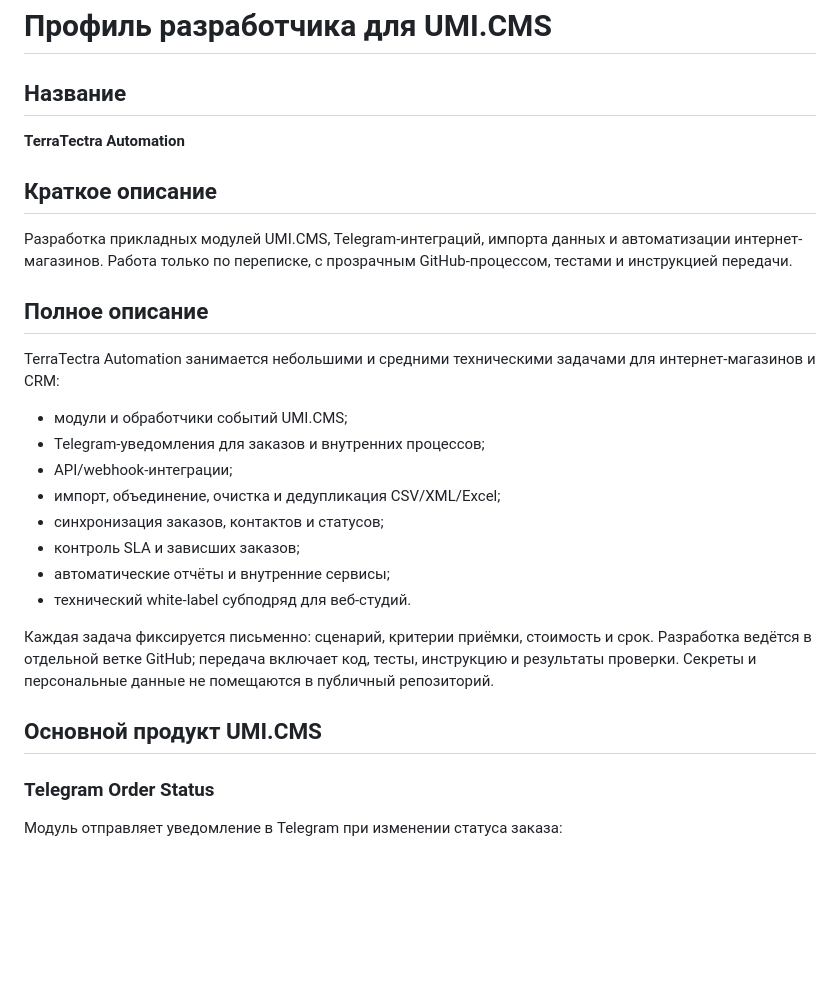
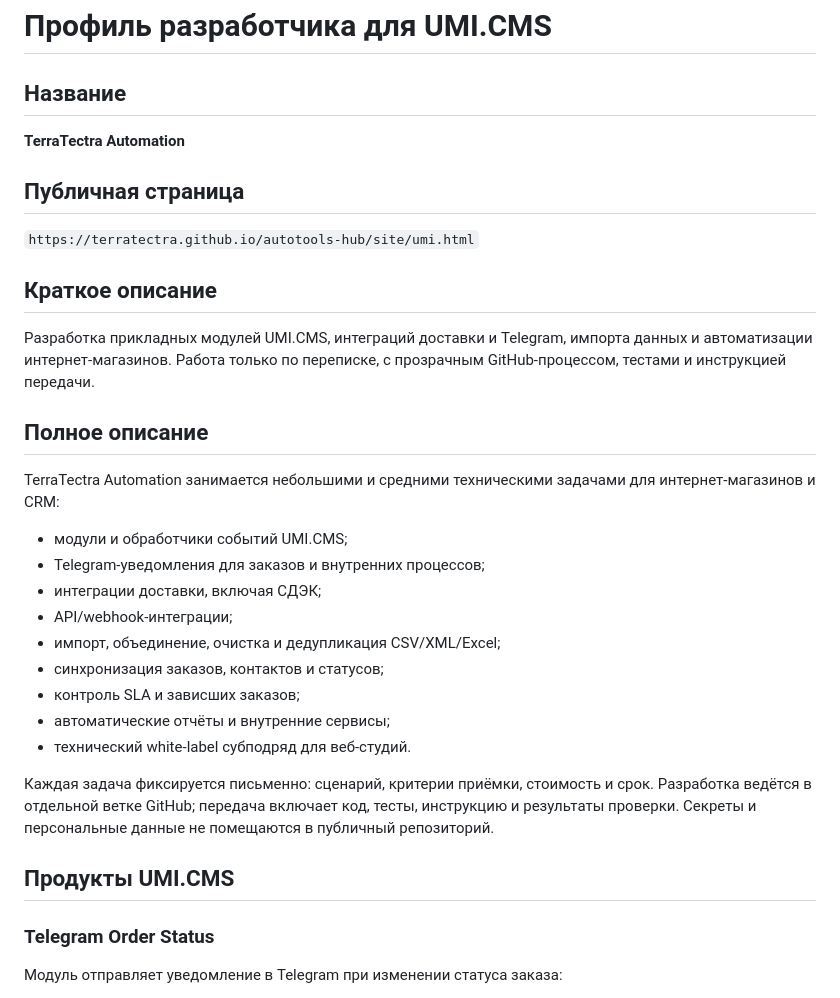
Before and after one commit to TerraTectra/autotools-hub, a Markdown page: docs/UMI_PARTNER_PROFILE.md, the part around one of its changes. GitHub-like rendering; blank space fills up the shorter version.

```diff
--- a/docs/UMI_PARTNER_PROFILE.md
+++ b/docs/UMI_PARTNER_PROFILE.md
@@ -4,9 +4,13 @@
 
 **TerraTectra Automation**
 
+## Публичная страница
+
+`https://terratectra.github.io/autotools-hub/site/umi.html`
+
 ## Краткое описание
 
-Разработка прикладных модулей UMI.CMS, Telegram-интеграций, импорта данных и автоматизации интернет-магазинов. Работа только по переписке, с прозрачным GitHub-процессом, тестами и инструкцией передачи.
+Разработка прикладных модулей UMI.CMS, интеграций доставки и Telegram, импорта данных и автоматизации интернет-магазинов. Работа только по переписке, с прозрачным GitHub-процессом, тестами и инструкцией передачи.
 
 ## Полное описание
 
@@ -14,6 +18,7 @@ TerraTectra Automation занимается небольшими и средни
 
 - модули и обработчики событий UMI.CMS;
 - Telegram-уведомления для заказов и внутренних процессов;
+- интеграции доставки, включая СДЭК;
 - API/webhook-интеграции;
 - импорт, объединение, очистка и дедупликация CSV/XML/Excel;
 - синхронизация заказов, контактов и статусов;
@@ -23,7 +28,7 @@ TerraTectra Automation занимается небольшими и средни
 
 Каждая задача фиксируется письменно: сценарий, критерии приёмки, стоимость и срок. Разработка ведётся в отдельной ветке GitHub; передача включает код, тесты, инструкцию и результаты проверки. Секреты и персональные данные не помещаются в публичный репозиторий.
 
-## Основной продукт UMI.CMS
+## Продукты UMI.CMS
 
 ### Telegram Order Status
 
```
Also changed, not shown: other parts of docs/UMI_PARTNER_PROFILE.md (+27 -8 lines).
